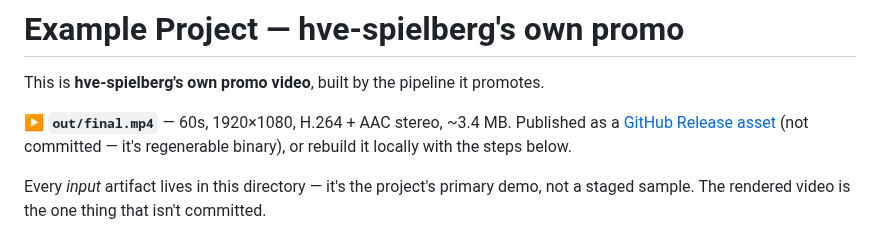
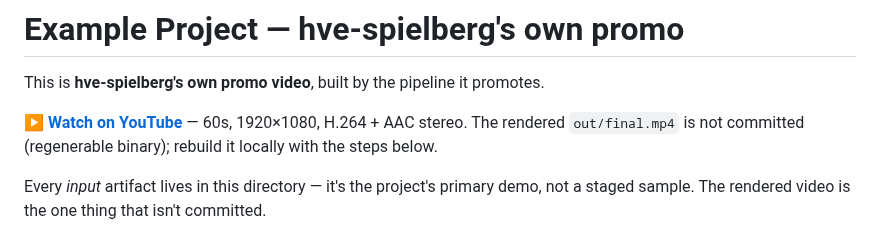
Before and after one commit to nebrass/hve-spielberg, a Markdown page: example/README.md, the part around the change. GitHub-like rendering.

Commit message:
docs: point demo at YouTube (clickable thumbnail + link)

```diff
--- a/example/README.md
+++ b/example/README.md
@@ -2,7 +2,7 @@
 
 This is **hve-spielberg's own promo video**, built by the pipeline it promotes.
 
-▶ **`out/final.mp4`** — 60s, 1920×1080, H.264 + AAC stereo, ~3.4 MB. Published as a [GitHub Release asset](https://github.com/nebrass/hve-spielberg/releases/latest) (not committed — it's regenerable binary), or rebuild it locally with the steps below.
+▶ **[Watch on YouTube](https://www.youtube.com/watch?v=tIsQabrczRs)** — 60s, 1920×1080, H.264 + AAC stereo. The rendered `out/final.mp4` is not committed (regenerable binary); rebuild it locally with the steps below.
 
 Every *input* artifact lives in this directory — it's the project's primary demo, not a staged sample. The rendered video is the one thing that isn't committed.
 
```
Also changed, not shown: README.md (+2 -8 lines).
